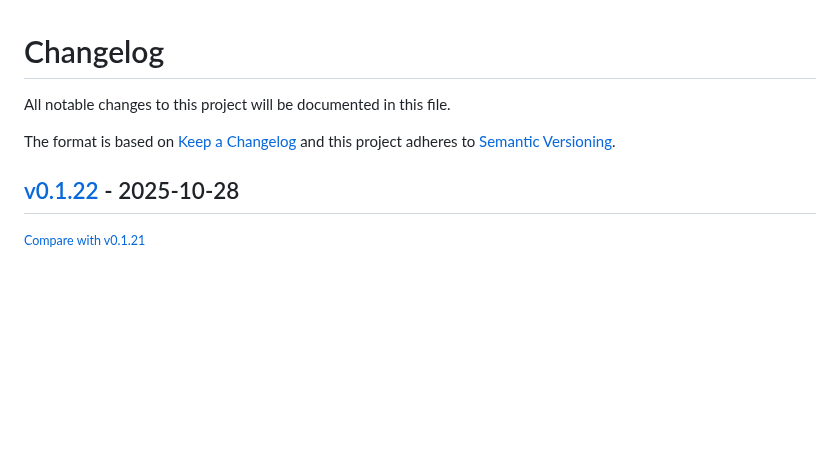
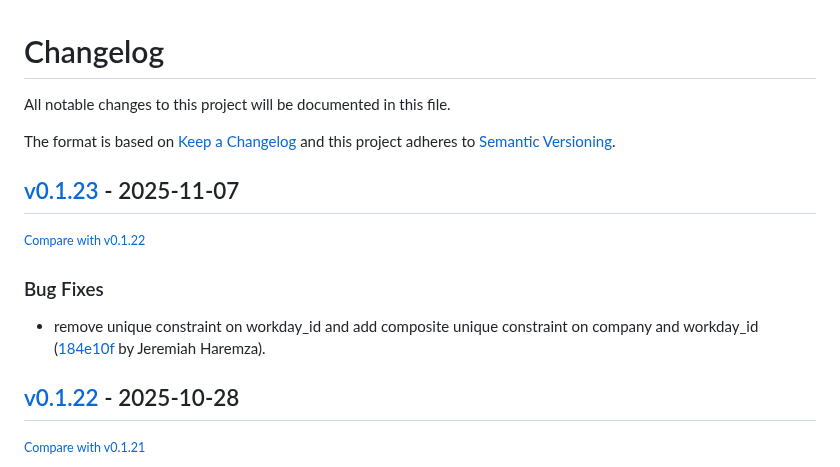
Before and after one commit to jharemza/workday-scraper-api, a Markdown page: CHANGELOG.md, the part around the change. Rendered like a GitHub page; blank space fills up the shorter version.

Commit message:
docs: bump changelog

```diff
--- a/CHANGELOG.md
+++ b/CHANGELOG.md
@@ -6,6 +6,14 @@ The format is based on [Keep a Changelog](http://keepachangelog.com/en/1.0.0/)
 and this project adheres to [Semantic Versioning](http://semver.org/spec/v2.0.0.html).
 
 <!-- insertion marker -->
+## [v0.1.23](https://github.com/jharemza/workday-scraper-api/releases/tag/v0.1.23) - 2025-11-07
+
+<small>[Compare with v0.1.22](https://github.com/jharemza/workday-scraper-api/compare/v0.1.22...v0.1.23)</small>
+
+### Bug Fixes
+
+- remove unique constraint on workday_id and add composite unique constraint on company and workday_id ([184e10f](https://github.com/jharemza/workday-scraper-api/commit/184e10f56696c464a27a97aa4e3cccfcce72fa01) by Jeremiah Haremza).
+
 ## [v0.1.22](https://github.com/jharemza/workday-scraper-api/releases/tag/v0.1.22) - 2025-10-28
 
 <small>[Compare with v0.1.21](https://github.com/jharemza/workday-scraper-api/compare/v0.1.21...v0.1.22)</small>
```
